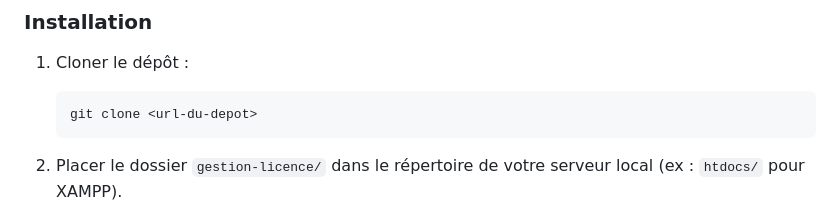
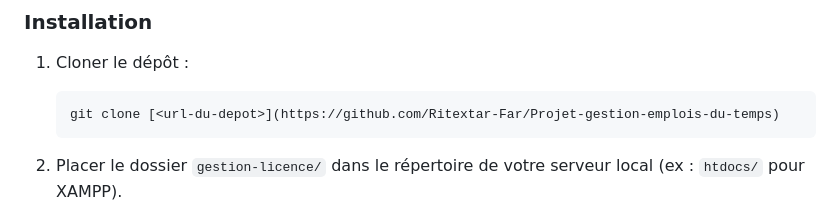
Before and after one commit to Ritextar-Far/Projet-gestion-emplois-du-temps, a Markdown page: README.md, the part around the change. GitHub-like rendering.

````diff
--- a/README.md
+++ b/README.md
@@ -29,7 +29,7 @@ L'application permet à l'équipe administrative de centraliser et faciliter la
 1. Cloner le dépôt :
 
    ```bash
-   git clone <url-du-depot>
+   git clone [<url-du-depot>](https://github.com/Ritextar-Far/Projet-gestion-emplois-du-temps)
    ```
 
 2. Placer le dossier `gestion-licence/` dans le répertoire de votre serveur local (ex : `htdocs/` pour XAMPP).
````
